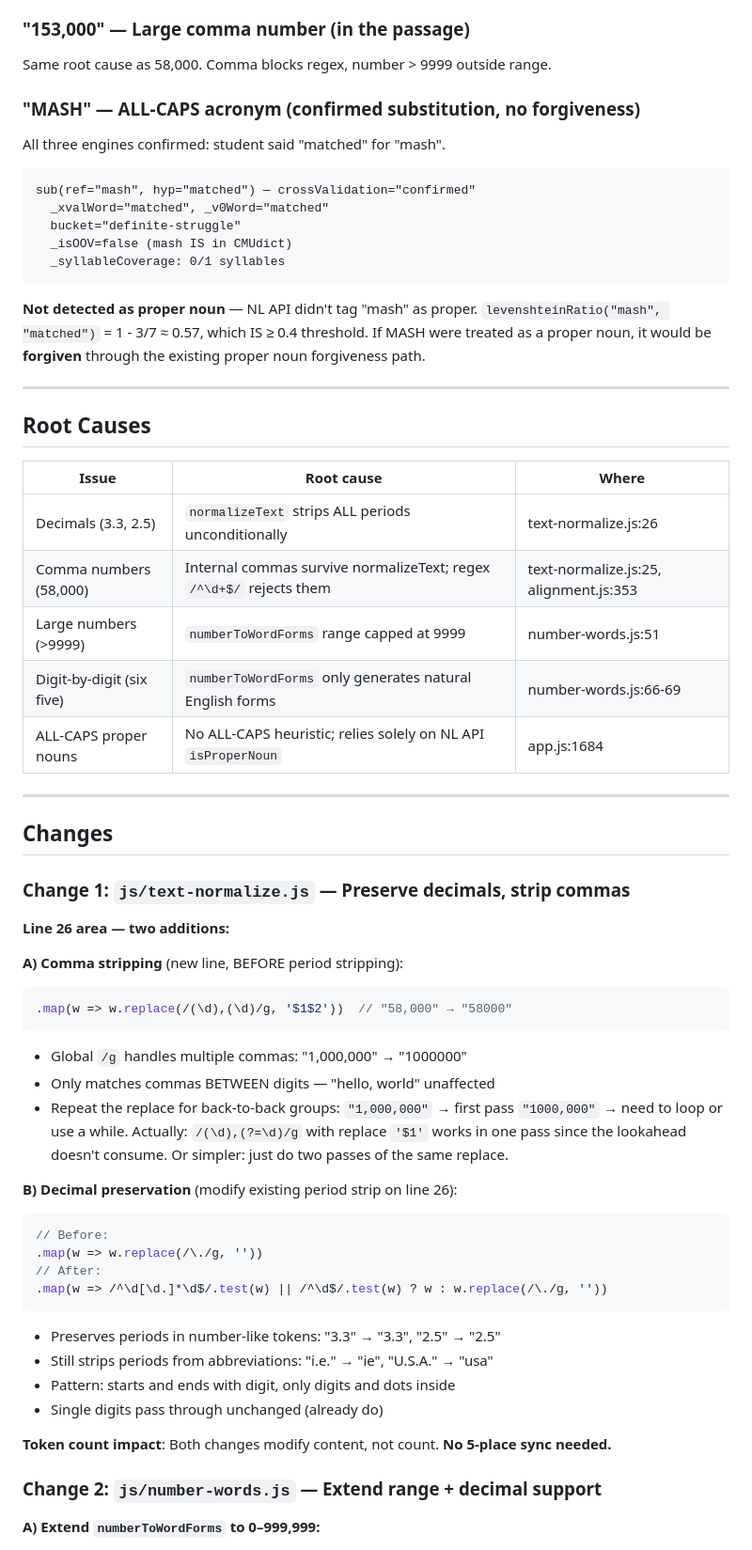
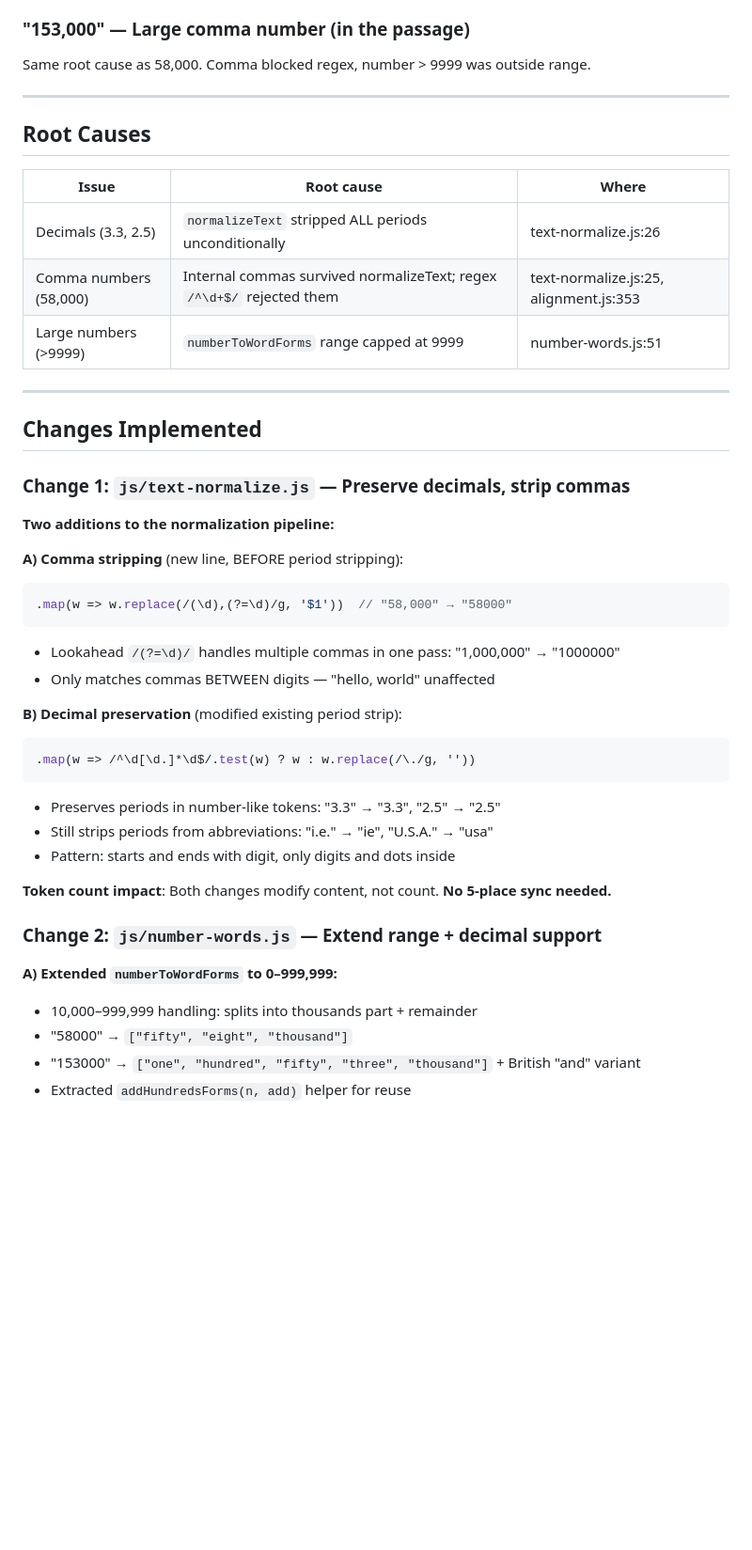
Before and after one commit to LBranigan/Pacer, a Markdown page: docs/number-expansion-plan.md, the part around one of its changes. Shown at 94% size. GitHub-like rendering; blank space fills up the shorter version.

````diff
--- a/docs/number-expansion-plan.md
+++ b/docs/number-expansion-plan.md
@@ -65,22 +52,7 @@ Student likely said "two point five million". The decimal structure is lost —
 
 ### "153,000" — Large comma number (in the passage)
 
-Same root cause as 58,000. Comma blocks regex, number > 9999 outside range.
-
-### "MASH" — ALL-CAPS acronym (confirmed substitution, no forgiveness)
-
-All three engines confirmed: student said "matched" for "mash".
-```
-sub(ref="mash", hyp="matched") — crossValidation="confirmed"
-  _xvalWord="matched", _v0Word="matched"
-  bucket="definite-struggle"
-  _isOOV=false (mash IS in CMUdict)
-  _syllableCoverage: 0/1 syllables
-```
-
-**Not detected as proper noun** — NL API didn't tag "mash" as proper.
-`levenshteinRatio("mash", "matched")` = 1 - 3/7 ≈ 0.57, which IS ≥ 0.4 threshold.
-If MASH were treated as a proper noun, it would be **forgiven** through the existing proper noun forgiveness path.
+Same root cause as 58,000. Comma blocked regex, number > 9999 was outside range.
 
 ---
 
@@ -88,43 +60,40 @@ If MASH were treated as a proper noun, it would be **forgiven** through the exis
 
 | Issue | Root cause | Where |
 |-------|-----------|-------|
-| Decimals (3.3, 2.5) | `normalizeText` strips ALL periods unconditionally | text-normalize.js:26 |
-| Comma numbers (58,000) | Internal commas survive normalizeText; regex `/^\d+$/` rejects them | text-normalize.js:25, alignment.js:353 |
+| Decimals (3.3, 2.5) | `normalizeText` stripped ALL periods unconditionally | text-normalize.js:26 |
+| Comma numbers (58,000) | Internal commas survived normalizeText; regex `/^\d+$/` rejected them | text-normalize.js:25, alignment.js:353 |
 | Large numbers (>9999) | `numberToWordForms` range capped at 9999 | number-words.js:51 |
-| Digit-by-digit (six five) | `numberToWordForms` only generates natural English forms | number-words.js:66-69 |
-| ALL-CAPS proper nouns | No ALL-CAPS heuristic; relies solely on NL API `isProperNoun` | app.js:1684 |
 
 ---
 
-## Changes
+## Changes Implemented
 
 ### Change 1: `js/text-normalize.js` — Preserve decimals, strip commas
 
-**Line 26 area — two additions:**
+**Two additions to the normalization pipeline:**
 
 **A) Comma stripping** (new line, BEFORE period stripping):
 ```js
-.map(w => w.replace(/(\d),(\d)/g, '$1$2'))  // "58,000" → "58000"
+.map(w => w.replace(/(\d),(?=\d)/g, '$1'))  // "58,000" → "58000"
 ```
-- Global `/g` handles multiple commas: "1,000,000" → "1000000"
+- Lookahead `/(?=\d)/` handles multiple commas in one pass: "1,000,000" → "1000000"
 - Only matches commas BETWEEN digits — "hello, world" unaffected
-- Repeat the replace for back-to-back groups: `"1,000,000"` → first pass `"1000,000"` → need to loop or use a while. Actually: `/(\d),(?=\d)/g` with replace `'$1'` works in one pass since the lookahead doesn't consume. Or simpler: just do two passes of the same replace.
 
-**B) Decimal preservation** (modify existing period strip on line 26):
+**B) Decimal preservation** (modified existing period strip):
 ```js
-// Before:
-.map(w => w.replace(/\./g, ''))
-// After:
-.map(w => /^\d[\d.]*\d$/.test(w) || /^\d$/.test(w) ? w : w.replace(/\./g, ''))
+.map(w => /^\d[\d.]*\d$/.test(w) ? w : w.replace(/\./g, ''))
 ```
 - Preserves periods in number-like tokens: "3.3" → "3.3", "2.5" → "2.5"
 - Still strips periods from abbreviations: "i.e." → "ie", "U.S.A." → "usa"
 - Pattern: starts and ends with digit, only digits and dots inside
-- Single digits pass through unchanged (already do)
 
 **Token count impact**: Both changes modify content, not count. **No 5-place sync needed.**
 
 ### Change 2: `js/number-words.js` — Extend range + decimal support
 
-**A) Extend `numberToWordForms` to 0–999,999:**
+**A) Extended `numberToWordForms` to 0–999,999:**
+- 10,000–999,999 handling: splits into thousands part + remainder
+- "58000" → `["fifty", "eight", "thousand"]`
+- "153000" → `["one", "hundred", "fifty", "three", "thousand"]` + British "and" variant
+- Extracted `addHundredsForms(n, add)` helper for reuse
 
````
Also changed, not shown: other parts of docs/number-expansion-plan.md (+36 -157 lines).
